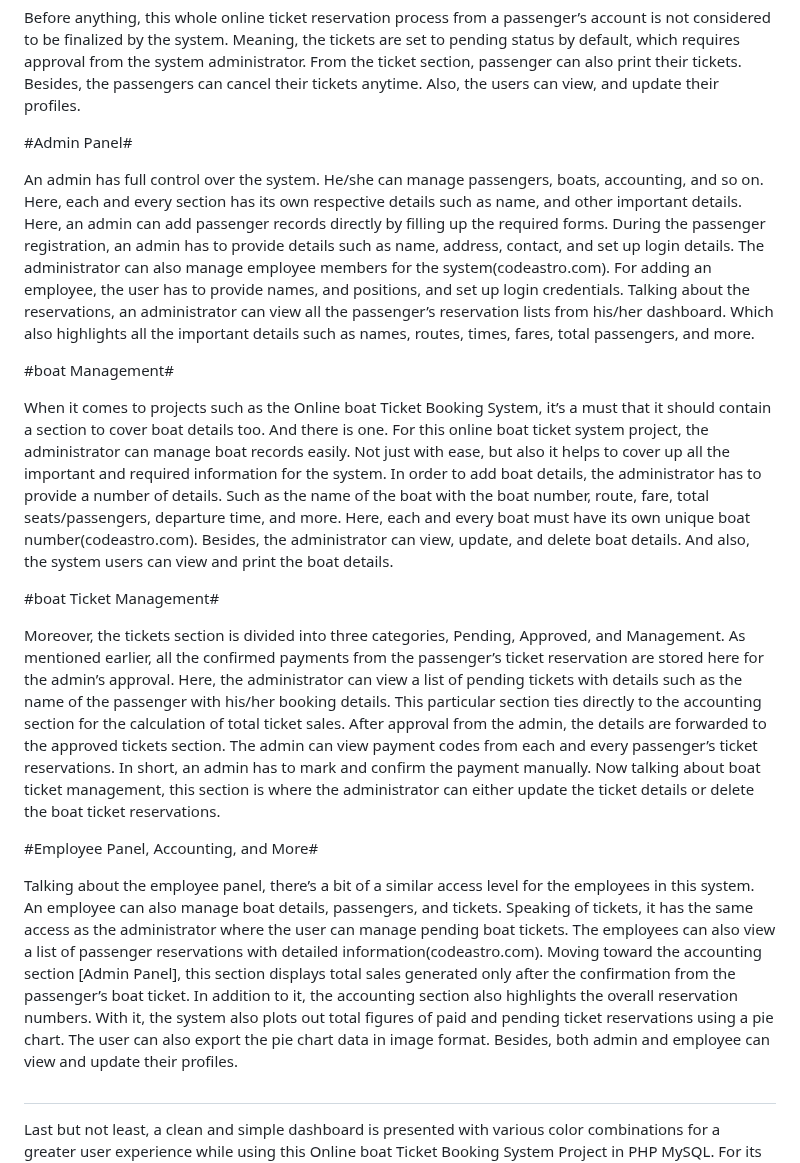
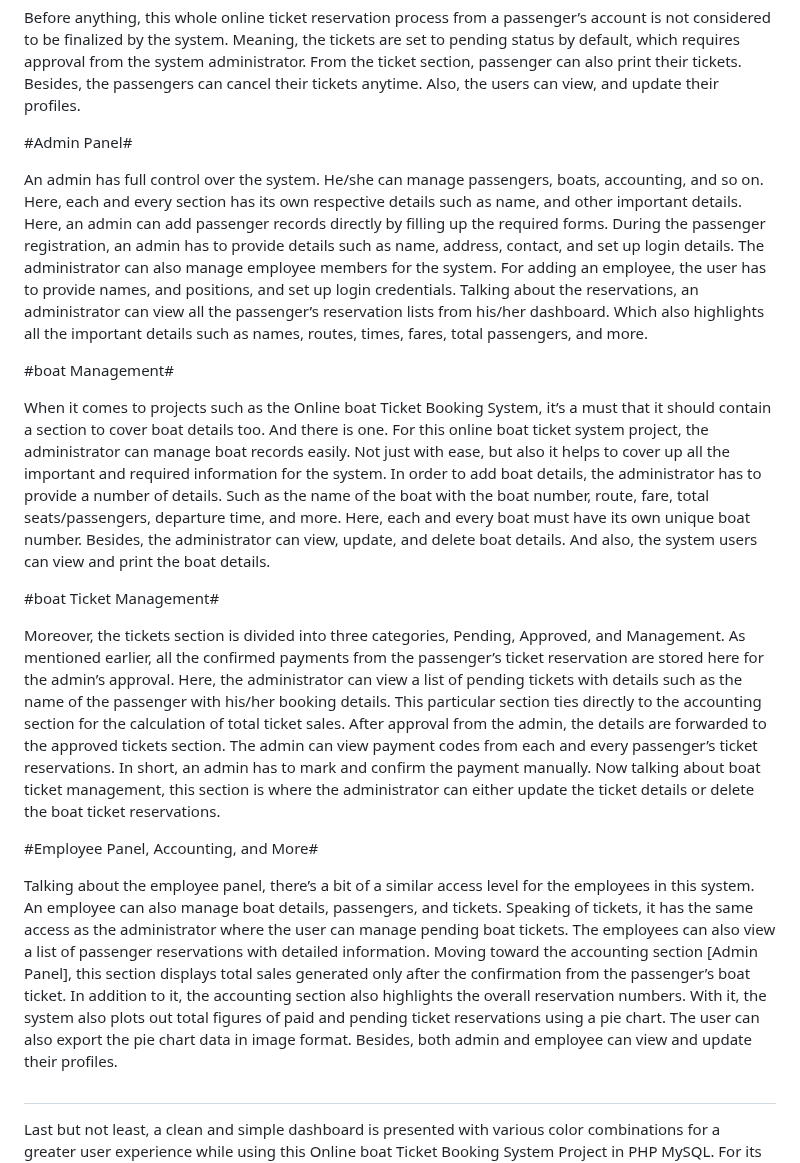
Before and after one commit to riley071/Boat-Managment-system-PHP, a Markdown page: README.md, the part around the change. Drawn GitHub-style.

```diff
--- a/README.md
+++ b/README.md
@@ -8,11 +8,11 @@ Before anything, this whole online ticket reservation process from a passenger
 
 #Admin Panel#
 
-An admin has full control over the system. He/she can manage passengers, boats, accounting, and so on. Here, each and every section has its own respective details such as name, and other important details. Here, an admin can add passenger records directly by filling up the required forms. During the passenger registration, an admin has to provide details such as name, address, contact, and set up login details. The administrator can also manage employee members for the system(codeastro.com). For adding an employee, the user has to provide names, and positions, and set up login credentials. Talking about the reservations, an administrator can view all the passenger’s reservation lists from his/her dashboard. Which also highlights all the important details such as names, routes, times, fares, total passengers, and more.
+An admin has full control over the system. He/she can manage passengers, boats, accounting, and so on. Here, each and every section has its own respective details such as name, and other important details. Here, an admin can add passenger records directly by filling up the required forms. During the passenger registration, an admin has to provide details such as name, address, contact, and set up login details. The administrator can also manage employee members for the system. For adding an employee, the user has to provide names, and positions, and set up login credentials. Talking about the reservations, an administrator can view all the passenger’s reservation lists from his/her dashboard. Which also highlights all the important details such as names, routes, times, fares, total passengers, and more.
 
 #boat Management#
 
-When it comes to projects such as the Online boat Ticket Booking System, it’s a must that it should contain a section to cover boat details too. And there is one. For this online boat ticket system project, the administrator can manage boat records easily. Not just with ease, but also it helps to cover up all the important and required information for the system. In order to add boat details, the administrator has to provide a number of details. Such as the name of the boat with the boat number, route, fare, total seats/passengers, departure time, and more. Here, each and every boat must have its own unique boat number(codeastro.com). Besides, the administrator can view, update, and delete boat details. And also, the system users can view and print the boat details.
+When it comes to projects such as the Online boat Ticket Booking System, it’s a must that it should contain a section to cover boat details too. And there is one. For this online boat ticket system project, the administrator can manage boat records easily. Not just with ease, but also it helps to cover up all the important and required information for the system. In order to add boat details, the administrator has to provide a number of details. Such as the name of the boat with the boat number, route, fare, total seats/passengers, departure time, and more. Here, each and every boat must have its own unique boat number. Besides, the administrator can view, update, and delete boat details. And also, the system users can view and print the boat details.
 
 #boat Ticket Management#
 
@@ -20,7 +20,7 @@ Moreover, the tickets section is divided into three categories, Pending, Approve
 
 #Employee Panel, Accounting, and More#
 
-Talking about the employee panel, there’s a bit of a similar access level for the employees in this system. An employee can also manage boat details, passengers, and tickets. Speaking of tickets, it has the same access as the administrator where the user can manage pending boat tickets. The employees can also view a list of passenger reservations with detailed information(codeastro.com). Moving toward the accounting section [Admin Panel], this section displays total sales generated only after the confirmation from the passenger’s boat ticket. In addition to it, the accounting section also highlights the overall reservation numbers. With it, the system also plots out total figures of paid and pending ticket reservations using a pie chart. The user can also export the pie chart data in image format. Besides, both admin and employee can view and update their profiles.
+Talking about the employee panel, there’s a bit of a similar access level for the employees in this system. An employee can also manage boat details, passengers, and tickets. Speaking of tickets, it has the same access as the administrator where the user can manage pending boat tickets. The employees can also view a list of passenger reservations with detailed information. Moving toward the accounting section [Admin Panel], this section displays total sales generated only after the confirmation from the passenger’s boat ticket. In addition to it, the accounting section also highlights the overall reservation numbers. With it, the system also plots out total figures of paid and pending ticket reservations using a pie chart. The user can also export the pie chart data in image format. Besides, both admin and employee can view and update their profiles.
 ##
 Last but not least, a clean and simple dashboard is presented with various color combinations for a greater user experience while using this Online boat Ticket Booking System Project in PHP MySQL. For its UI elements, a free open-source CSS framework; Bootstrap is on board with some Vanilla CSS too. Presenting a new Online boat Reservation System Project in PHP MySQL which includes an admin panel with an employee and passengers panel. That too contains all the essential features to follow up and is a knowledgeable resource for learning purposes.
 
```
